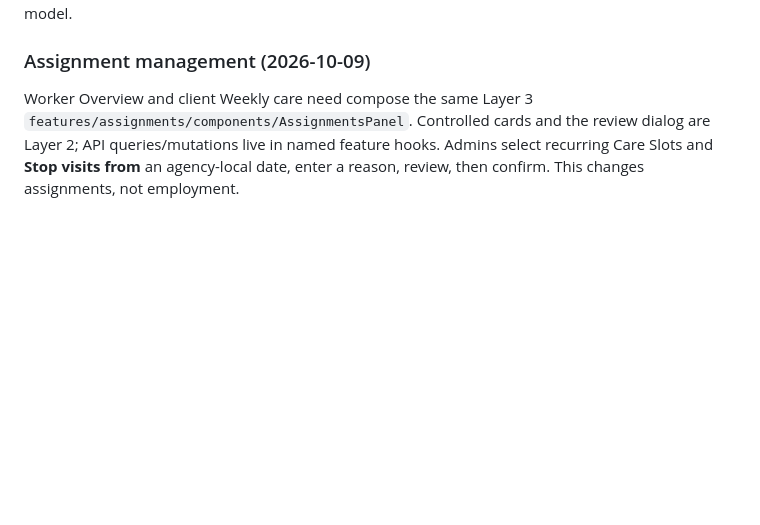
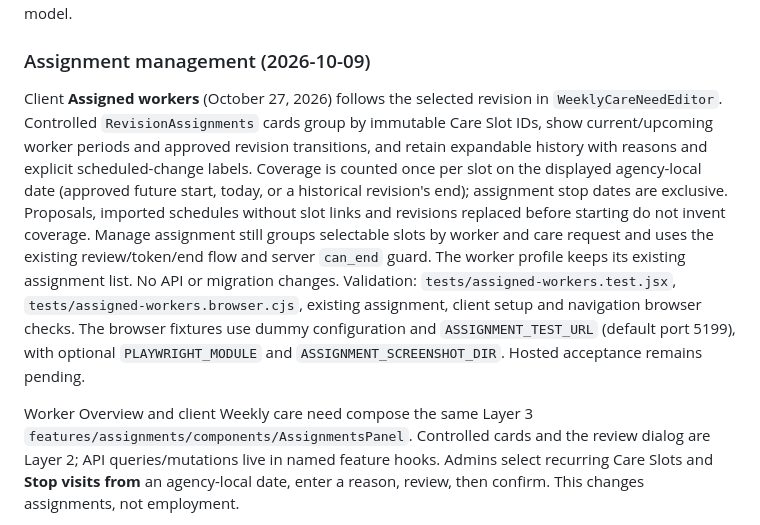
Before and after one commit to fumzy123/homecare-app, a Markdown page: AGENTS.md, the part around one of its changes. GitHub-like rendering; blank space fills up the shorter version.

```diff
--- a/AGENTS.md
+++ b/AGENTS.md
@@ -458,6 +485,21 @@ read-only for assignment; save a new version to use slot approvals. The retired
 archive. There is no single assigned-worker field in the live client model.
 
 ### Assignment management (2026-10-09)
+
+Client **Assigned workers** (October 27, 2026) follows the selected revision in
+`WeeklyCareNeedEditor`. Controlled `RevisionAssignments` cards group by immutable
+Care Slot IDs, show current/upcoming worker periods and approved revision transitions,
+and retain expandable history with reasons and explicit scheduled-change labels.
+Coverage is counted once per slot on the displayed agency-local date (approved future
+start, today, or a historical revision's end); assignment stop dates are exclusive.
+Proposals, imported schedules without slot links and revisions replaced before starting
+do not invent coverage. Manage assignment still groups selectable slots by worker and
+care request and uses the existing review/token/end flow and server `can_end` guard.
+The worker profile keeps its existing assignment list. No API or migration changes.
+Validation: `tests/assigned-workers.test.jsx`, `tests/assigned-workers.browser.cjs`,
+existing assignment, client setup and navigation browser checks. The browser fixtures
+use dummy configuration and `ASSIGNMENT_TEST_URL` (default port 5199), with optional
+`PLAYWRIGHT_MODULE` and `ASSIGNMENT_SCREENSHOT_DIR`. Hosted acceptance remains pending.
 
 Worker Overview and client Weekly care need compose the same Layer 3
 `features/assignments/components/AssignmentsPanel`. Controlled cards and the
```
Also changed, not shown: other parts of AGENTS.md (+48 -0 lines), docs/admin-workflow-review.md (+4 -4 lines).
